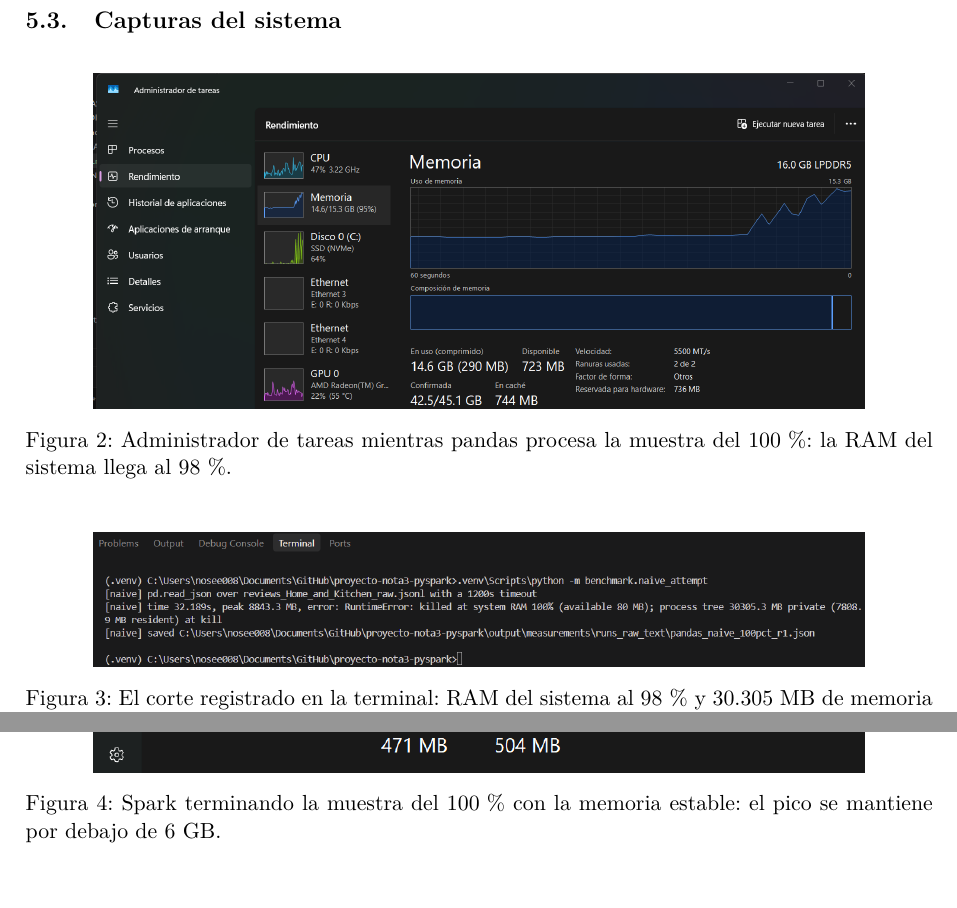
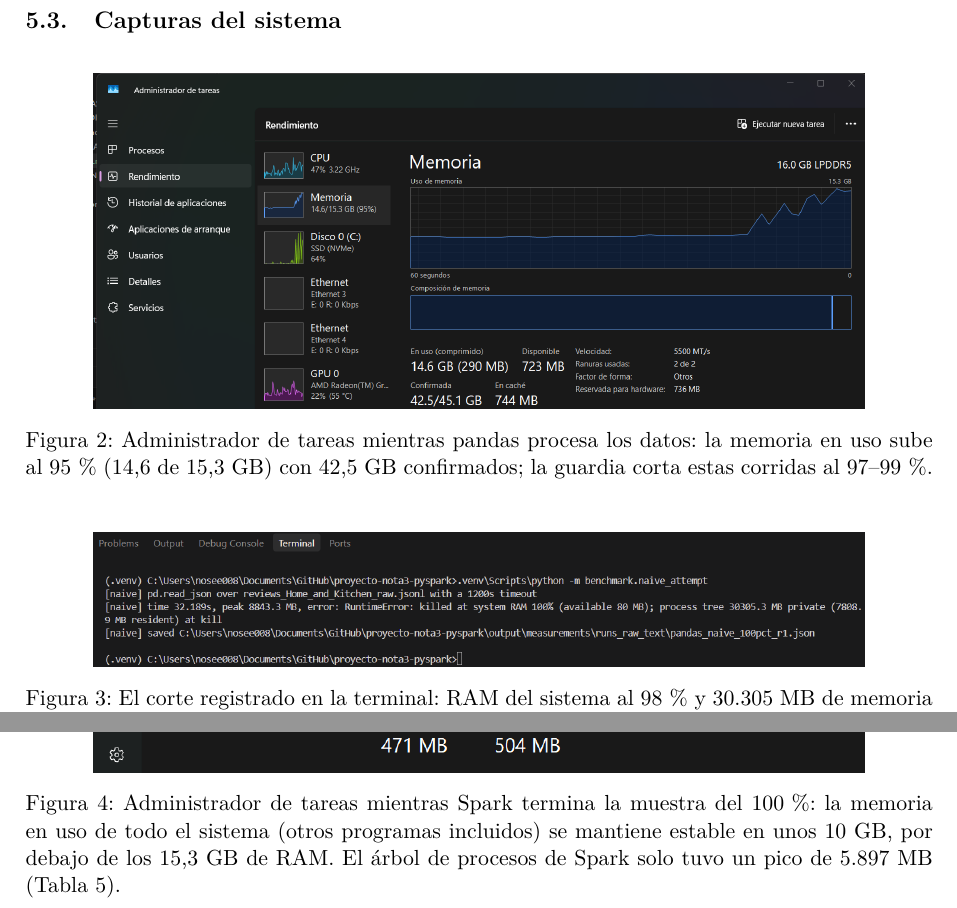
Before and after one commit to lyc4nthrope/proyecto-nota3-pyspark, a LaTeX document (docs/informe/es/informe.tex): two parts of pages 11 and 12 of 16, joined at a grey line, cut so that both start at the same text. Compiled offline with pdfLaTeX.

Commit message:
docs(report): title to 67 million reviews and captions matching the screenshots

```diff
--- a/docs/informe/es/informe.tex
+++ b/docs/informe/es/informe.tex
@@ -42,7 +42,7 @@
 % Marca visible para lo que falta antes de entregar.
 \newcommand{\pendiente}[1]{\textcolor{pending}{\textbf{[PENDIENTE: #1]}}}
 
-\title{Procesamiento de 66 millones de reseñas de Amazon:\\
+\title{Procesamiento de 67 millones de reseñas de Amazon:\\
 pandas frente a Apache Spark (PySpark)\\[0.4em]
 \large Proyecto Nota 3 — Big Data con Python y PySpark}
 \author{Cristhian Eduardo Osorio Restrepo \and Daniel Stiven Pérez Córdoba \and Maria Camargo\\[0.3em]
@@ -523,8 +523,8 @@ en la memoria privada que había comprometido; la línea discontinua es la RAM d
 \begin{figure}[H]
 \centering
 \includegraphics[width=0.85\textwidth]{../../evidencia/capturas/pandas_fallo_memoria.png}
-\caption{Administrador de tareas mientras pandas procesa la muestra del 100\,\%: la RAM del
-sistema llega al 98\,\%.}
+\caption{Administrador de tareas mientras pandas procesa los datos: la memoria en uso sube al
+95\,\% (14,6 de 15,3 GB) con 42,5 GB confirmados; la guardia corta estas corridas al 97--99\,\%.}
 \label{fig:captura-pandas}
 \end{figure}
 
@@ -539,8 +539,10 @@ privada comprometidos.}
 \begin{figure}[H]
 \centering
 \includegraphics[width=0.85\textwidth]{../../evidencia/capturas/spark_100_memoria.png}
-\caption{Spark terminando la muestra del 100\,\% con la memoria estable: el pico se mantiene
-por debajo de 6 GB.}
+\caption{Administrador de tareas mientras Spark termina la muestra del 100\,\%: la memoria en
+uso de todo el sistema (otros programas incluidos) se mantiene estable en unos 10 GB, por debajo
+de los 15,3 GB de RAM. El árbol de procesos de Spark solo tuvo un pico de 5.897 MB
+(Tabla~\ref{tab:escalera}).}
 \label{fig:captura-spark}
 \end{figure}
 
```
Also changed, not shown: docs/informe/en/report.tex (+6 -3 lines), docs/informe/en/report.pdf, docs/informe/es/informe.pdf.
